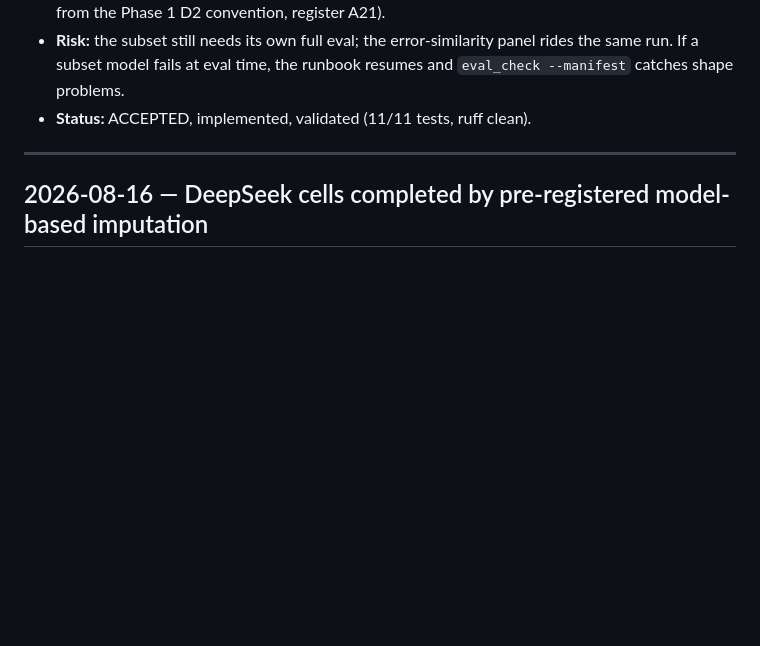
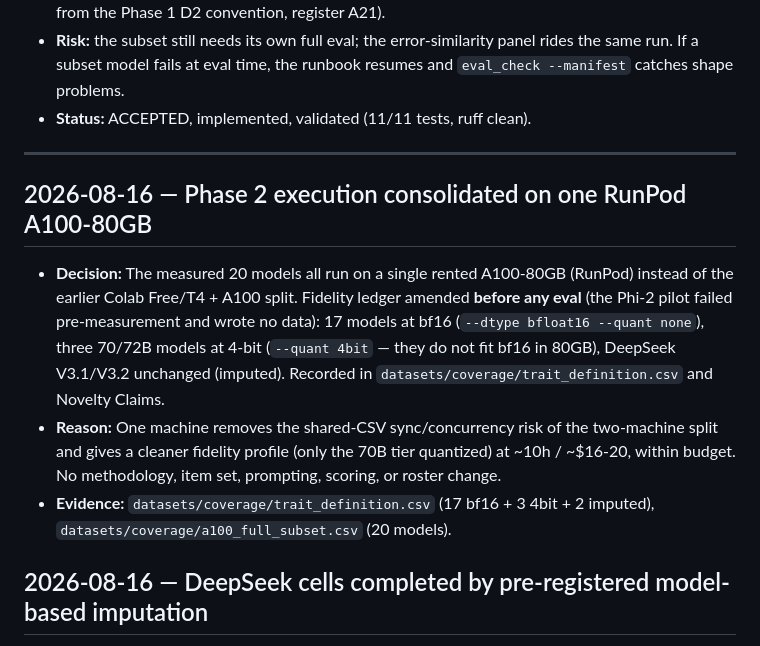
Before and after one commit to Sudharsanselvaraj/Identifiable-Variance-Decomposition-of-Correlated-Errors-in-Foundation-Models, a Markdown page: docs/00_Project/Research_Decision_Log.md, the part around the change. Rendered like a GitHub page; blank space fills up the shorter version.

```diff
--- a/docs/00_Project/Research_Decision_Log.md
+++ b/docs/00_Project/Research_Decision_Log.md
@@ -447,6 +447,22 @@ document preserves *why* the research evolved, not just *what* it became. Oldest
 
 ---
 
+## 2026-08-16 — Phase 2 execution consolidated on one RunPod A100-80GB
+
+- **Decision:** The measured 20 models all run on a single rented A100-80GB
+  (RunPod) instead of the earlier Colab Free/T4 + A100 split. Fidelity ledger
+  amended **before any eval** (the Phi-2 pilot failed pre-measurement and wrote
+  no data): 17 models at bf16 (`--dtype bfloat16 --quant none`), three 70/72B
+  models at 4-bit (`--quant 4bit` — they do not fit bf16 in 80GB), DeepSeek
+  V3.1/V3.2 unchanged (imputed). Recorded in
+  `datasets/coverage/trait_definition.csv` and Novelty Claims.
+- **Reason:** One machine removes the shared-CSV sync/concurrency risk of the
+  two-machine split and gives a cleaner fidelity profile (only the 70B tier
+  quantized) at ~10h / ~$16-20, within budget. No methodology, item set,
+  prompting, scoring, or roster change.
+- **Evidence:** `datasets/coverage/trait_definition.csv` (17 bf16 + 3 4bit +
+  2 imputed), `datasets/coverage/a100_full_subset.csv` (20 models).
+
 ## 2026-08-16 — DeepSeek cells completed by pre-registered model-based imputation
 
 - **Decision:** The G3 22-model population is retained, but DeepSeek-V3.1
```
Also changed, not shown: docs/00_Project/Novelty_Claims.md (+4 -3 lines), docs/05_Experiments/Exp02_GPU_Runbook.md (+60 -0 lines).
